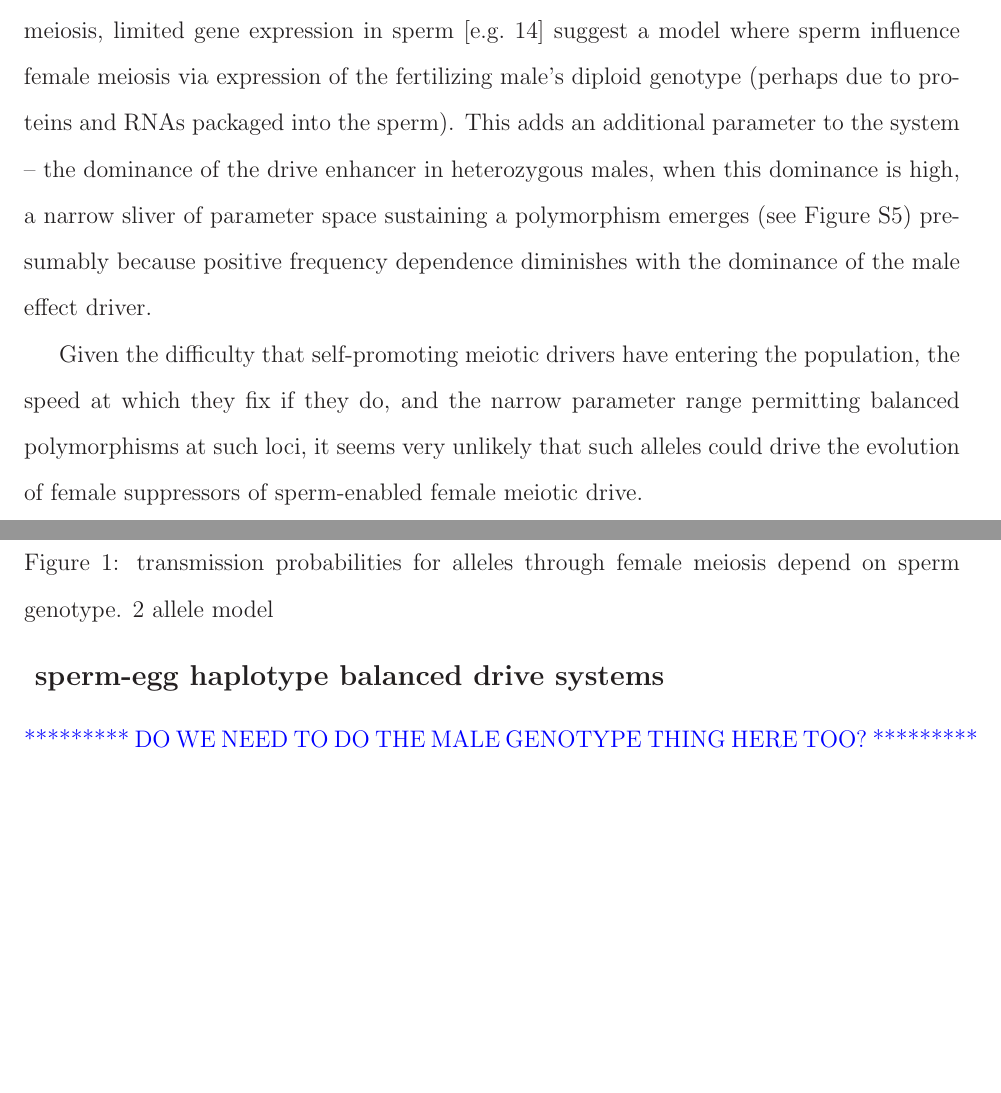
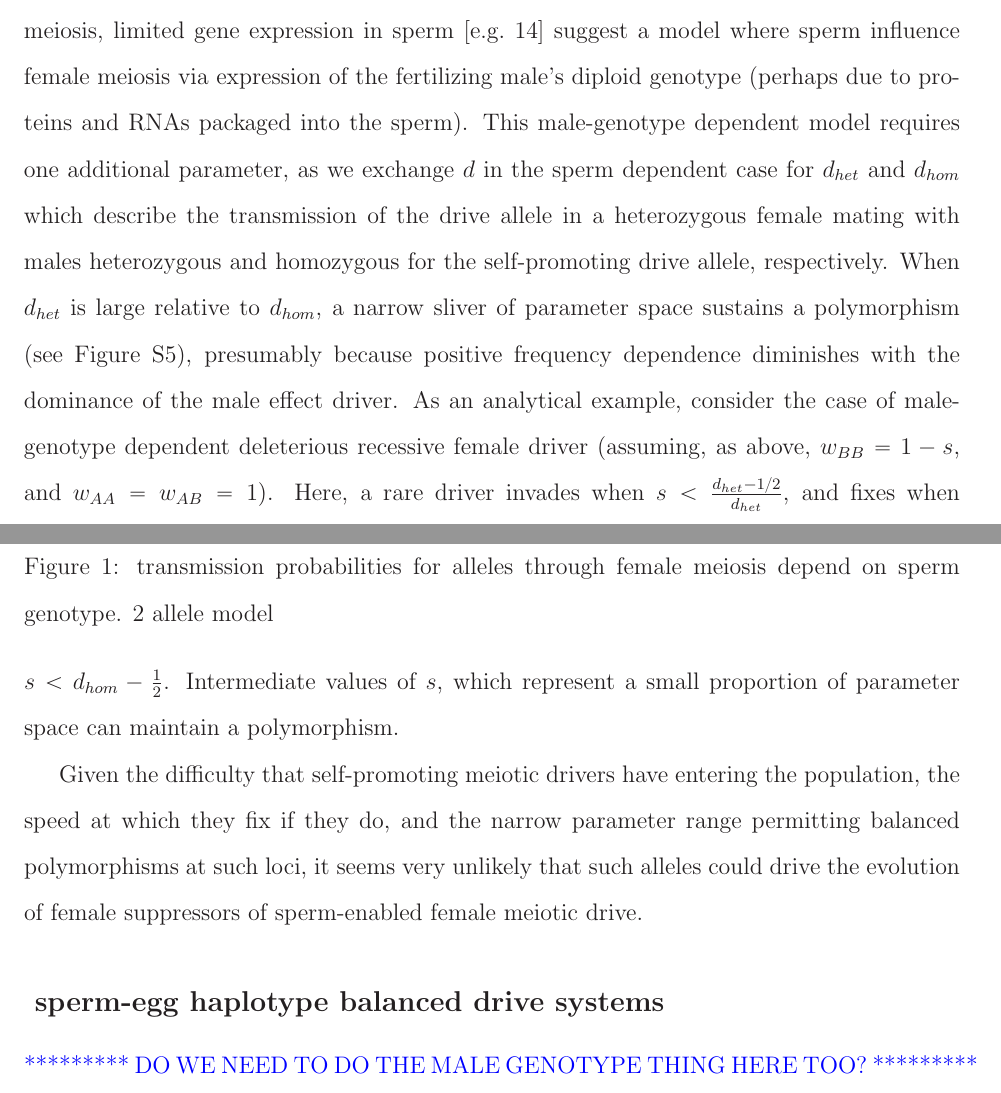
Before and after one commit to cooplab/sperm_dependant_drive, a LaTeX document (writeup_and_notes/male_dependent_drive.tex): two parts of pages 5 and 6 of 20, joined at a grey line, cut so that both start at the same text, the shorter picture padded with empty space. Compiled offline with LaTeX, dvips and Ghostscript.

Commit message:
added male-genotype dependent results

```diff
--- a/writeup_and_notes/male_dependent_drive.tex
+++ b/writeup_and_notes/male_dependent_drive.tex
@@ -201,9 +201,17 @@ Although the allelic identity of sperm could plausibly influence the outcome of
 	limited gene expression in sperm \citep[e.g.][]{Joseph2004}
 	suggest a model where sperm influence female meiosis via expression of the fertilizing male's
 	diploid genotype (perhaps due to proteins and RNAs packaged into the sperm).
-This adds an additional parameter to the system -- the dominance of the drive enhancer in heterozygous males,
-	when this dominance is high, a narrow sliver of parameter space sustaining a polymorphism emerges (see Figure S\ref{Effect_of_dominance})
- presumably because positive frequency dependence diminishes with the dominance of the male effect driver.
+%GRAHAM I HAVE REWRITTEN THIS SECTION TO REFLECT MATHS AND MY PARAMETERIZATION. WE CAN WORK ON SYNCHING OUR NOTATION
+%This adds an additional parameter to the system -- the dominance of the drive enhancer in heterozygous males,
+%	when this dominance is high, a narrow sliver of parameter space sustaining a polymorphism emerges (see Figure S\ref{Effect_of_dominance})
+ %presumably because positive frequency dependence diminishes with the dominance of the male effect driver.
+This male-genotype dependent model requires one additional parameter, as we exchange $d$ in the sperm dependent case for $d_{het}$ and $d_{hom}$ which describe the transmission of the drive allele in a heterozygous female mating with males heterozygous and homozygous for the self-promoting drive allele, respectively.
+When $d_{het}$ is large relative to $d_{hom}$, a narrow sliver of parameter space sustains a polymorphism (see Figure S\ref{Effect_of_dominance}), presumably because positive frequency dependence diminishes with the dominance of the male effect driver.
+As an analytical example, consider the case of male-genotype dependent deleterious recessive female driver
+	(assuming, as above, $w_{BB}=1-s$, and $w_{AA}=w_{AB}=1$).
+Here, a rare driver invades when $s<\frac{d_{het}-1/2}{d_{het}}$, and fixes when $s < d_{hom} - \frac{1}{2}$.
+Intermediate values of $s$, which represent a small proportion of parameter space can maintain a polymorphism.
+
 
 %\gc{Add short paragraph about sex chromosomes here? XY systems don't care. ZW systems (males ZZ, females ZW). If there is
 %sex ratio distortion how could this play out?}
```
